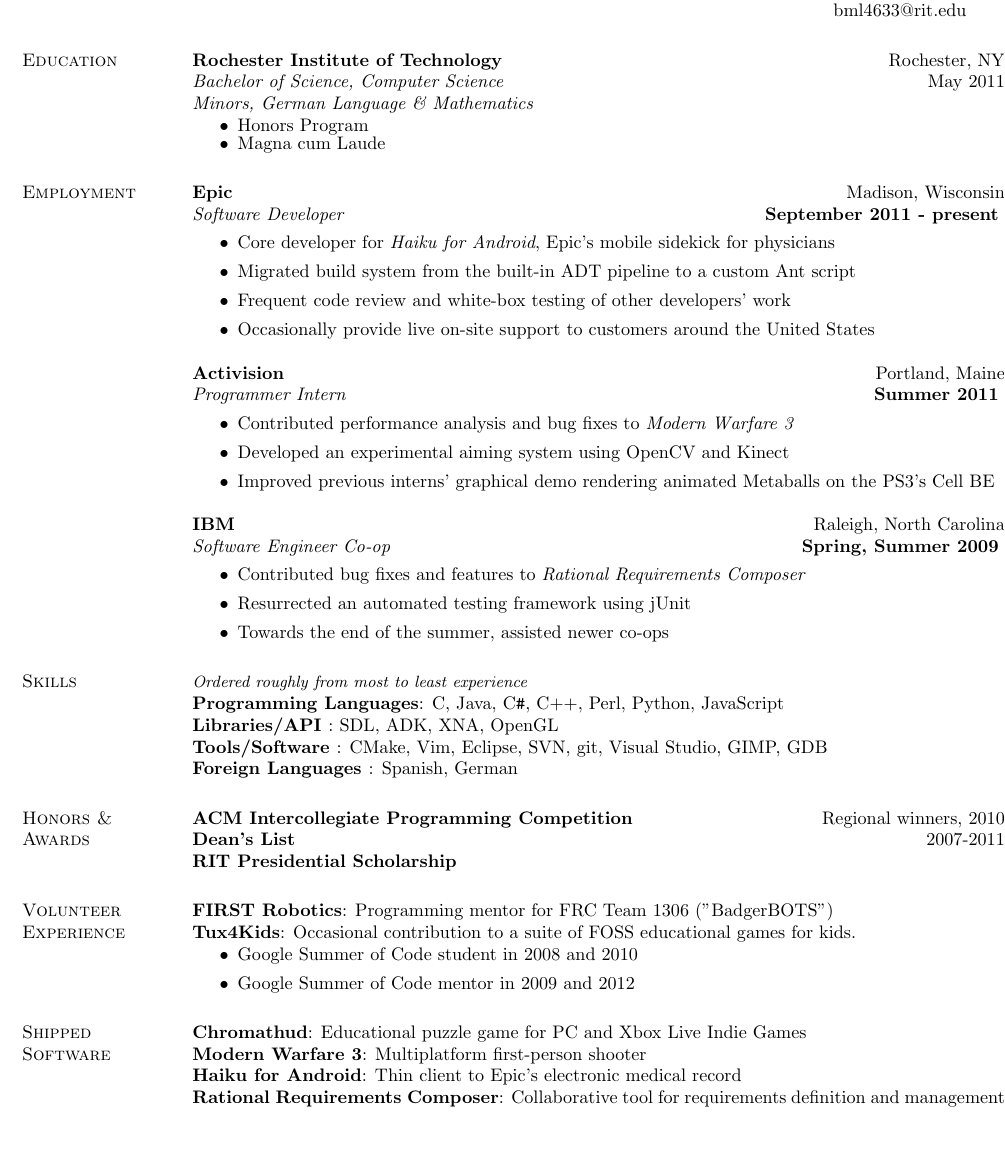
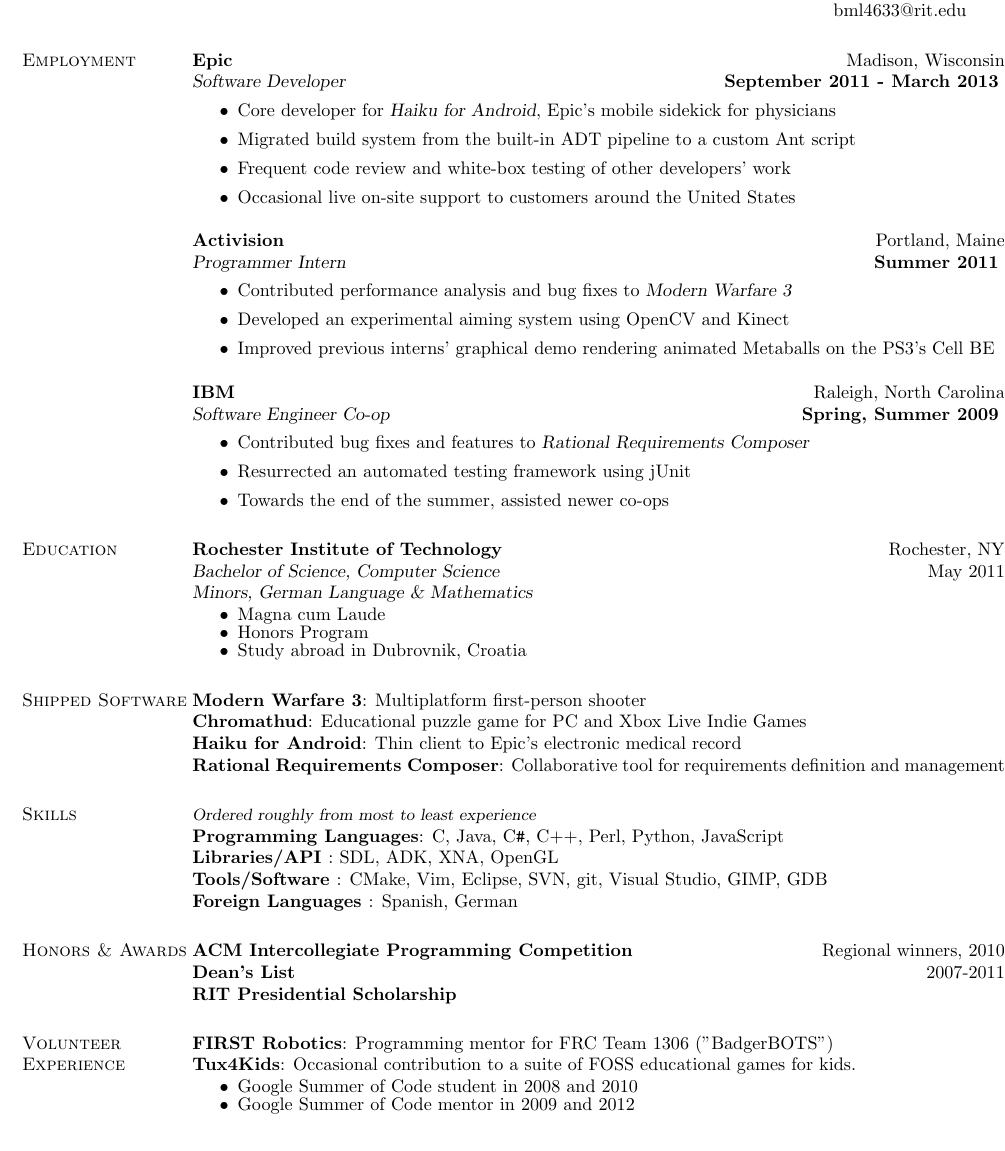
Before and after one commit to Cheezmeister/www.luchenlabs.com, a LaTeX CV (resume/src/b.m.luchen.resume.tex): part of the page, cut so that both start at the same text. Compiled offline with pdfLaTeX.

Commit message:
Post-conference touchup

```diff
--- a/resume/src/b.m.luchen.resume.tex
+++ b/resume/src/b.m.luchen.resume.tex
@@ -22,54 +22,60 @@
 
 \begin{resume}
 
-\section{\sc Education}
-    \textbf{Rochester Institute of Technology}     \hfill  Rochester, NY  \\
-    \textit{Bachelor of Science, Computer Science} \hfill May 2011    \\
-    \textit{Minors, German Language \& Mathematics}
-    \begin{itemize} \itemsep -4pt
-        \item Honors Program
-        \item Magna cum Laude
-    \end{itemize}
-
-
 \section{\sc Employment}
     \textbf{Epic} \hfill Madison, Wisconsin  \\
-    \textit{Software Developer} \hfill \textbf{September 2011 - present}
+    \textsl{Software Developer} \hfill \textbf{September 2011 - March 2013}
     \vspace{0.05in}
     \begin{itemize}
-        \item Core developer for \textit{Haiku for Android}, Epic's mobile sidekick for physicians
+        \item Core developer for \textsl{Haiku for Android}, Epic's mobile sidekick for physicians
         \item Migrated build system from the built-in ADT pipeline to a custom Ant script
         \item Frequent code review and white-box testing of other developers' work
-        \item Occasionally provide live on-site support to customers around the United States
+        \item Occasional live on-site support to customers around the United States
     \end{itemize}
 
     \textbf{Activision} \hfill Portland, Maine  \\
-    \textit{Programmer Intern} \hfill \textbf{Summer 2011}
+    \textsl{Programmer Intern} \hfill \textbf{Summer 2011}
     \vspace{0.05in}
     \begin{itemize}
-        \item Contributed performance analysis and bug fixes to \textit{Modern Warfare 3}
+        \item Contributed performance analysis and bug fixes to \textsl{Modern Warfare 3}
         \item Developed an experimental aiming system using OpenCV and Kinect
         \item Improved previous interns' graphical demo rendering animated Metaballs on the PS3's Cell BE
     \end{itemize}
 
     \textbf{IBM} \hfill Raleigh, North Carolina  \\
-    \textit{Software Engineer Co-op} \hfill \textbf{Spring, Summer 2009}
+    \textsl{Software Engineer Co-op} \hfill \textbf{Spring, Summer 2009}
     \vspace{0.05in}
     \begin{itemize}
-        \item Contributed bug fixes and features to \textit{Rational Requirements Composer}
+        \item Contributed bug fixes and features to \textsl{Rational Requirements Composer}
         \item Resurrected an automated testing framework using jUnit
         \item Towards the end of the summer, assisted newer co-ops
     \end{itemize}
 
+\section{\sc Education}
+    \textbf{Rochester Institute of Technology}     \hfill  Rochester, NY  \\
+    \textsl{Bachelor of Science, Computer Science} \hfill May 2011    \\
+    \textsl{Minors, German Language \& Mathematics}
+    \begin{itemize} \itemsep -4pt
+        \item Magna cum Laude
+        \item Honors Program
+        \item Study abroad in Dubrovnik, Croatia
+    \end{itemize}
+
+
+\section{\sc Shipped Software}
+    \textbf{Modern Warfare 3}: Multiplatform first-person shooter \\
+    \textbf{Chromathud}: Educational puzzle game for PC and Xbox Live Indie Games \\
+    \textbf{Haiku for Android}: Thin client to Epic's electronic medical record  \\
+    \textbf{Rational Requirements Composer}: Collaborative tool for requirements definition and management
 
 \section{\sc Skills}
-    \textit{\small Ordered roughly from most to least experience}                           \\
+    \textsl{\small Ordered roughly from most to least experience}                           \\
     \textbf{Programming Languages}: C, Java, \CS, C++, Perl, Python, JavaScript             \\
     \textbf{Libraries/API        }: SDL, ADK, XNA, OpenGL                                   \\
     \textbf{Tools/Software       }: CMake, Vim, Eclipse, SVN, git, Visual Studio, GIMP, GDB \\
     \textbf{Foreign Languages    }: Spanish, German
 
-\section{\sc Honors \& \\ Awards}
+\section{\sc Honors \& Awards}
     \textbf{ACM Intercollegiate Programming Competition} \hfill Regional winners, 2010              \\
     \textbf{Dean's List} \hfill                                              2007-2011              \\
     \textbf{RIT Presidential Scholarship}
@@ -77,16 +83,11 @@
 \section{\sc Volunteer Experience}
     \textbf{FIRST Robotics}: Programming mentor for FRC Team 1306 ("BadgerBOTS") \\
     \textbf{Tux4Kids}: Occasional contribution to a suite of FOSS educational games for kids.
-    \begin{itemize}
+    \begin{itemize} \itemsep -4pt
         \item Google Summer of Code student in 2008 and 2010
         \item Google Summer of Code mentor in 2009 and 2012
     \end{itemize}
 
-\section{\sc Shipped \\ Software}
-    \textbf{Chromathud}: Educational puzzle game for PC and Xbox Live Indie Games \\
-    \textbf{Modern Warfare 3}: Multiplatform first-person shooter \\
-    \textbf{Haiku for Android}: Thin client to Epic's electronic medical record  \\
-    \textbf{Rational Requirements Composer}: Collaborative tool for requirements definition and management
 
 \end{resume}
 \end{document}
```
Also changed, not shown: content/icons/sauce.png, 11 other files.
